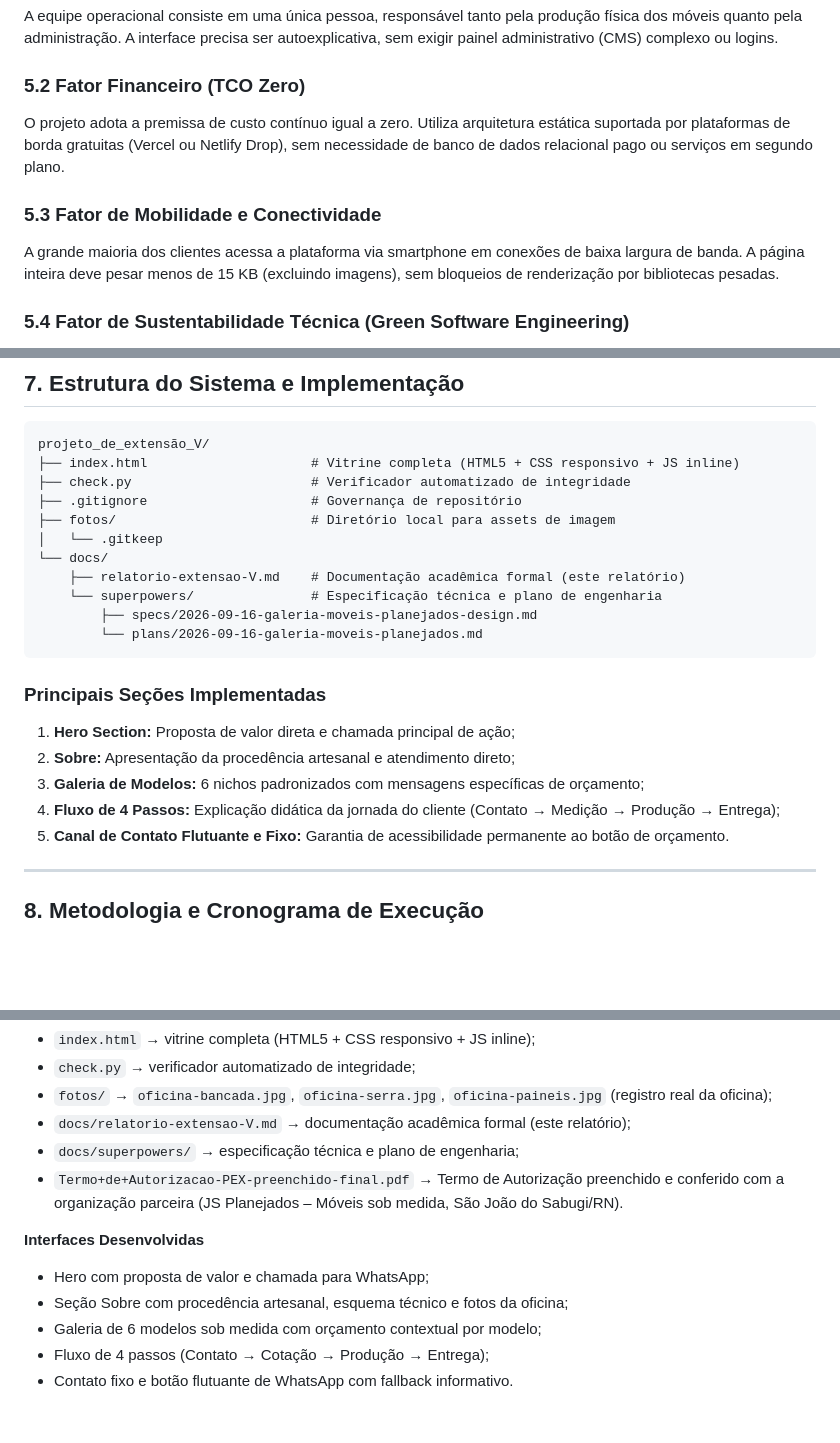
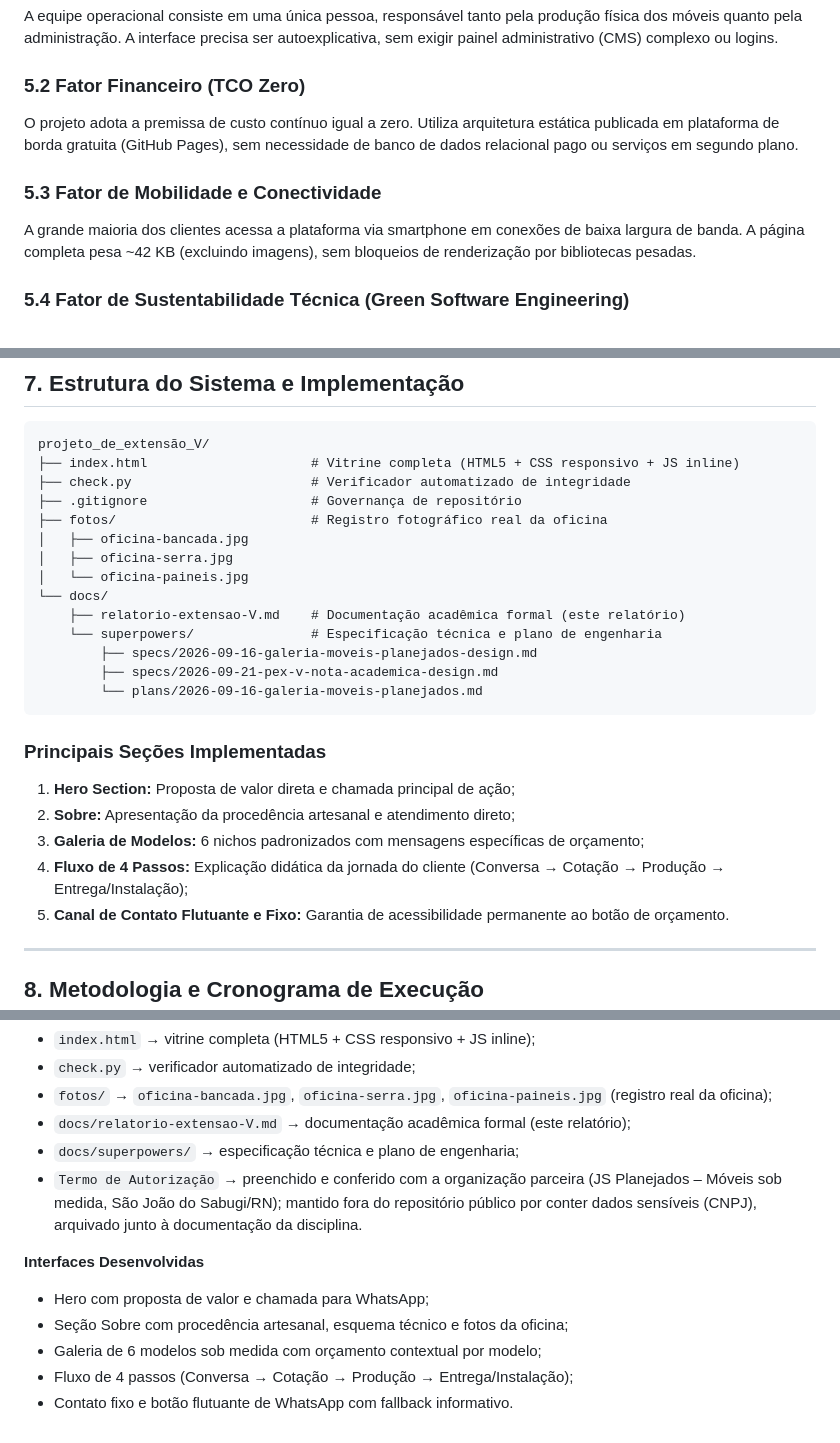
Before and after one commit to EmiyaKiritsugu3/PEX_V, a Markdown page: docs/relatorio-extensao-V.md, 3 parts joined by grey strips. Drawn GitHub-style; blank space fills up the shorter version.

Commit message:
docs: corrige inconsistencias factuais do relatorio

````diff
--- a/docs/relatorio-extensao-V.md
+++ b/docs/relatorio-extensao-V.md
@@ -64,10 +64,10 @@ A marcenaria em análise opera no modelo sob encomenda, focada na fabricação d
 A equipe operacional consiste em uma única pessoa, responsável tanto pela produção física dos móveis quanto pela administração. A interface precisa ser autoexplicativa, sem exigir painel administrativo (CMS) complexo ou logins.
 
 ### 5.2 Fator Financeiro (TCO Zero)
-O projeto adota a premissa de custo contínuo igual a zero. Utiliza arquitetura estática suportada por plataformas de borda gratuitas (Vercel ou Netlify Drop), sem necessidade de banco de dados relacional pago ou serviços em segundo plano.
+O projeto adota a premissa de custo contínuo igual a zero. Utiliza arquitetura estática publicada em plataforma de borda gratuita (GitHub Pages), sem necessidade de banco de dados relacional pago ou serviços em segundo plano.
 
 ### 5.3 Fator de Mobilidade e Conectividade
-A grande maioria dos clientes acessa a plataforma via smartphone em conexões de baixa largura de banda. A página inteira deve pesar menos de 15 KB (excluindo imagens), sem bloqueios de renderização por bibliotecas pesadas.
+A grande maioria dos clientes acessa a plataforma via smartphone em conexões de baixa largura de banda. A página completa pesa ~42 KB (excluindo imagens), sem bloqueios de renderização por bibliotecas pesadas.
 
 ### 5.4 Fator de Sustentabilidade Técnica (Green Software Engineering)
 Evitou-se o desperdício computacional típico de SPAs pesadas (Node runtime, SSR, ORM). O código HTML/CSS puro roda diretamente no cliente sem consumo ocioso de CPU em nuvem.
@@ -93,12 +93,15 @@ projeto_de_extensão_V/
 ├── index.html                     # Vitrine completa (HTML5 + CSS responsivo + JS inline)
 ├── check.py                       # Verificador automatizado de integridade
 ├── .gitignore                     # Governança de repositório
-├── fotos/                         # Diretório local para assets de imagem
-│   └── .gitkeep
+├── fotos/                         # Registro fotográfico real da oficina
+│   ├── oficina-bancada.jpg
+│   ├── oficina-serra.jpg
+│   └── oficina-paineis.jpg
 └── docs/
     ├── relatorio-extensao-V.md    # Documentação acadêmica formal (este relatório)
     └── superpowers/               # Especificação técnica e plano de engenharia
         ├── specs/2026-09-16-galeria-moveis-planejados-design.md
+        ├── specs/2026-09-21-pex-v-nota-academica-design.md
         └── plans/2026-09-16-galeria-moveis-planejados.md
 ```
 
@@ -106,7 +109,7 @@ projeto_de_extensão_V/
 1. **Hero Section:** Proposta de valor direta e chamada principal de ação;
 2. **Sobre:** Apresentação da procedência artesanal e atendimento direto;
 3. **Galeria de Modelos:** 6 nichos padronizados com mensagens específicas de orçamento;
-4. **Fluxo de 4 Passos:** Explicação didática da jornada do cliente (Contato → Medição → Produção → Entrega);
+4. **Fluxo de 4 Passos:** Explicação didática da jornada do cliente (Conversa → Cotação → Produção → Entrega/Instalação);
 5. **Canal de Contato Flutuante e Fixo:** Garantia de acessibilidade permanente ao botão de orçamento.
 
 ---
@@ -233,11 +236,11 @@ https://emiyakiritsugu3.github.io/PEX_V/
 * `fotos/` → `oficina-bancada.jpg`, `oficina-serra.jpg`, `oficina-paineis.jpg` (registro real da oficina);
 * `docs/relatorio-extensao-V.md` → documentação acadêmica formal (este relatório);
 * `docs/superpowers/` → especificação técnica e plano de engenharia;
-* `Termo+de+Autorizacao-PEX-preenchido-final.pdf` → Termo de Autorização preenchido e conferido com a organização parceira (JS Planejados – Móveis sob medida, São João do Sabugi/RN).
+* `Termo de Autorização` → preenchido e conferido com a organização parceira (JS Planejados – Móveis sob medida, São João do Sabugi/RN); mantido fora do repositório público por conter dados sensíveis (CNPJ), arquivado junto à documentação da disciplina.
 
 **Interfaces Desenvolvidas**
 * Hero com proposta de valor e chamada para WhatsApp;
 * Seção Sobre com procedência artesanal, esquema técnico e fotos da oficina;
 * Galeria de 6 modelos sob medida com orçamento contextual por modelo;
-* Fluxo de 4 passos (Contato → Cotação → Produção → Entrega);
+* Fluxo de 4 passos (Conversa → Cotação → Produção → Entrega/Instalação);
 * Contato fixo e botão flutuante de WhatsApp com fallback informativo.
````
Also changed, not shown: other parts of docs/relatorio-extensao-V.md (+2 -2 lines).
